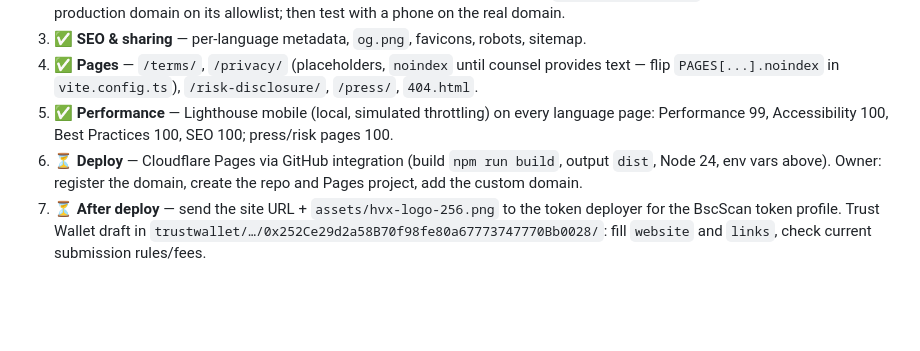
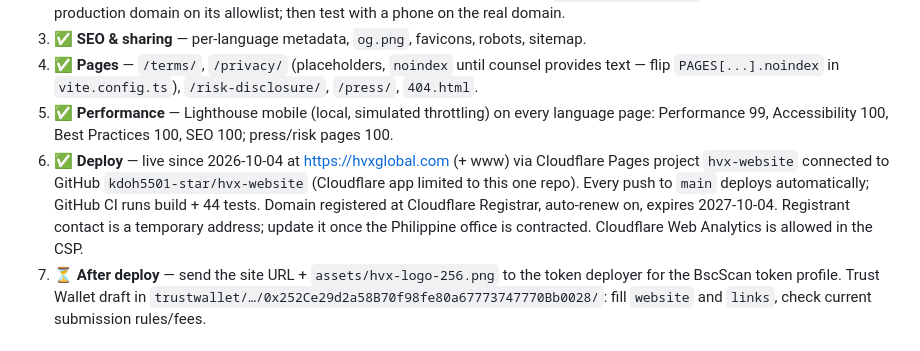
Before and after one commit to kdoh5501-star/hvx-website, a Markdown page: CLAUDE.md, the part around the change. Rendered like a GitHub page; blank space fills up the shorter version.

Commit message:
Record production deployment in the project brief
Co-Authored-By: Claude Opus 5.5 <noreply@anthropic.com>

```diff
--- a/CLAUDE.md
+++ b/CLAUDE.md
@@ -80,7 +80,7 @@ npm run og         # regenerate public/og.png (1200×630) from scripts/og.html v
 3. ✅ **SEO & sharing** — per-language metadata, `og.png`, favicons, robots, sitemap.
 4. ✅ **Pages** — `/terms/`, `/privacy/` (placeholders, `noindex` until counsel provides text — flip `PAGES[...].noindex` in `vite.config.ts`), `/risk-disclosure/`, `/press/`, `404.html`.
 5. ✅ **Performance** — Lighthouse mobile (local, simulated throttling) on every language page: Performance 99, Accessibility 100, Best Practices 100, SEO 100; press/risk pages 100.
-6. ⏳ **Deploy** — Cloudflare Pages via GitHub integration (build `npm run build`, output `dist`, Node 24, env vars above). Owner: register the domain, create the repo and Pages project, add the custom domain.
+6. ✅ **Deploy** — live since 2026-10-04 at https://hvxglobal.com (+ www) via Cloudflare Pages project `hvx-website` connected to GitHub `kdoh5501-star/hvx-website` (Cloudflare app limited to this one repo). Every push to `main` deploys automatically; GitHub CI runs build + 44 tests. Domain registered at Cloudflare Registrar, auto-renew on, expires 2027-10-04. Registrant contact is a temporary address; update it once the Philippine office is contracted. Cloudflare Web Analytics is allowed in the CSP.
 7. ⏳ **After deploy** — send the site URL + `assets/hvx-logo-256.png` to the token deployer for the BscScan token profile. Trust Wallet draft in `trustwallet/…/0x252Ce29d2a58B70f98fe80a67773747770Bb0028/`: fill `website` and `links`, check current submission rules/fees.
 
 ## 7. Open questions for the owner
```
